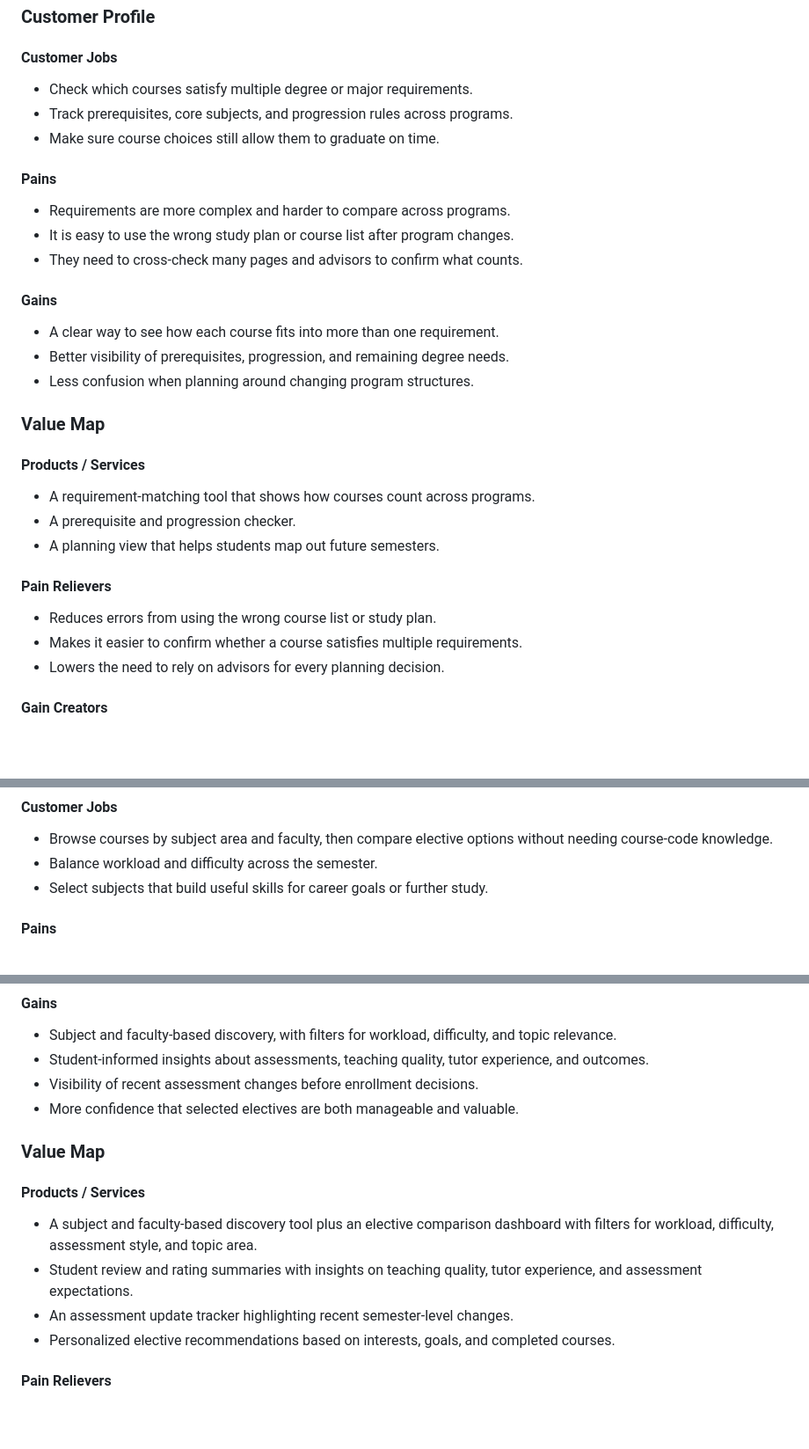
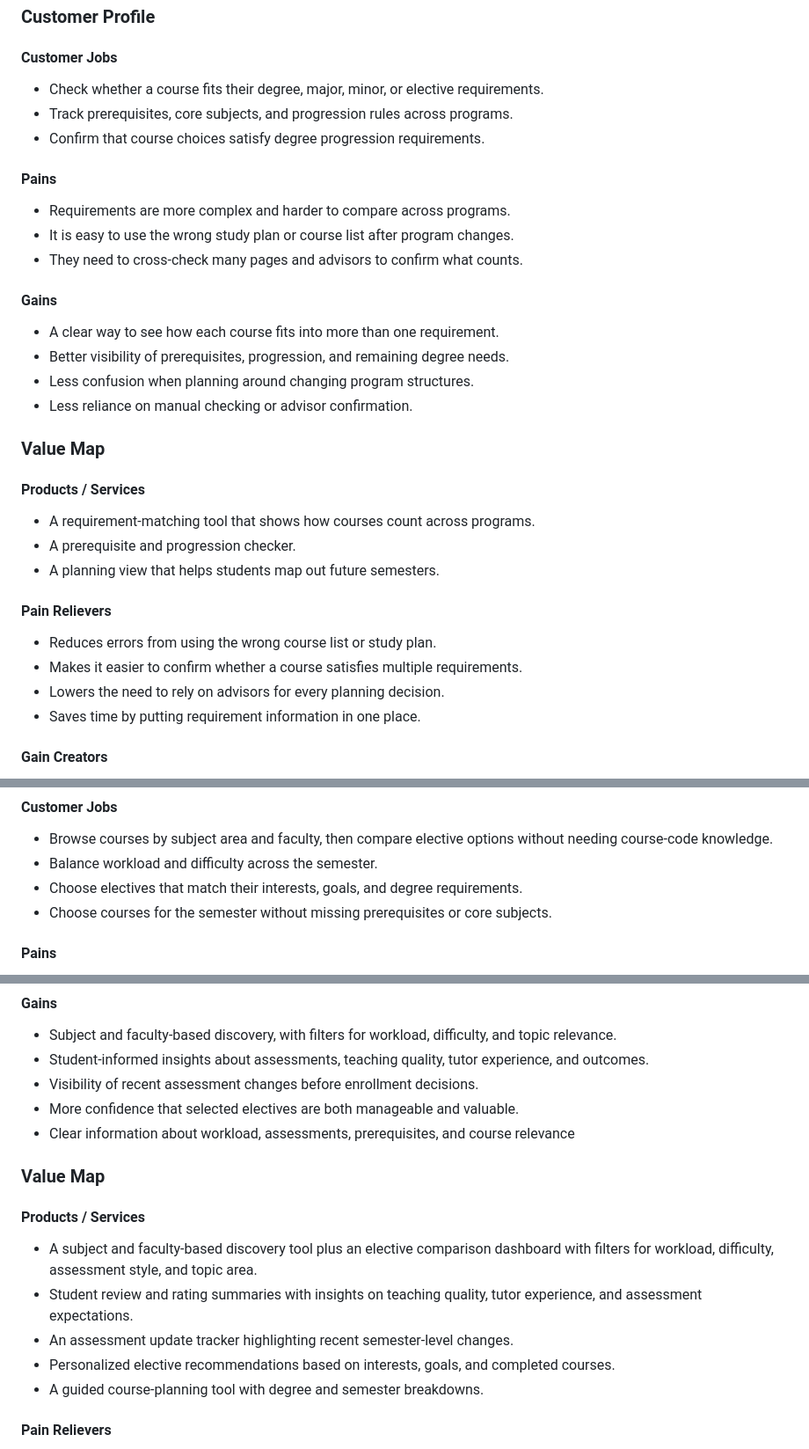
Before and after one commit to agtyra/deploy_21_grace, a Markdown page: Documents/business_model_canvas.md, 3 parts joined by grey strips. Shown at 88% size. Drawn GitHub-style; blank space fills up the shorter version.

```diff
--- a/Documents/business_model_canvas.md
+++ b/Documents/business_model_canvas.md
@@ -127,9 +127,9 @@ Academic staff who experience repeated student enquiries caused by unclear commu
 ### Customer Profile
 
 #### Customer Jobs
-- Check which courses satisfy multiple degree or major requirements.
+- Check whether a course fits their degree, major, minor, or elective requirements.
 - Track prerequisites, core subjects, and progression rules across programs.
-- Make sure course choices still allow them to graduate on time.
+- Confirm that course choices satisfy degree progression requirements.
 
 #### Pains
 - Requirements are more complex and harder to compare across programs.
@@ -140,6 +140,7 @@ Academic staff who experience repeated student enquiries caused by unclear commu
 - A clear way to see how each course fits into more than one requirement.
 - Better visibility of prerequisites, progression, and remaining degree needs.
 - Less confusion when planning around changing program structures.
+- Less reliance on manual checking or advisor confirmation.
 
 ### Value Map
 #### Products / Services
@@ -151,7 +152,7 @@ Academic staff who experience repeated student enquiries caused by unclear commu
 - Reduces errors from using the wrong course list or study plan.
 - Makes it easier to confirm whether a course satisfies multiple requirements.
 - Lowers the need to rely on advisors for every planning decision.
-
+- Saves time by putting requirement information in one place.
 #### Gain Creators
 - Gives students clearer control over complex degree planning.
 - Helps them stay on track for graduation.
@@ -165,8 +166,8 @@ Academic staff who experience repeated student enquiries caused by unclear commu
 #### Customer Jobs
 - Browse courses by subject area and faculty, then compare elective options without needing course-code knowledge.
 - Balance workload and difficulty across the semester.
-- Select subjects that build useful skills for career goals or further study.
-
+- Choose electives that match their interests, goals, and degree requirements.
+- Choose courses for the semester without missing prerequisites or core subjects.
 #### Pains
 - Too many options make decision-making slow and overwhelming.
 - Official course descriptions often lack clear details on practical workload, teaching style, tutor quality, and assessment format.
@@ -178,6 +179,7 @@ Academic staff who experience repeated student enquiries caused by unclear commu
 - Student-informed insights about assessments, teaching quality, tutor experience, and outcomes.
 - Visibility of recent assessment changes before enrollment decisions.
 - More confidence that selected electives are both manageable and valuable.
+- Clear information about workload, assessments, prerequisites, and course relevance
 
 ### Value Map
 
@@ -186,6 +188,7 @@ Academic staff who experience repeated student enquiries caused by unclear commu
 - Student review and rating summaries with insights on teaching quality, tutor experience, and assessment expectations.
 - An assessment update tracker highlighting recent semester-level changes.
 - Personalized elective recommendations based on interests, goals, and completed courses.
+- A guided course-planning tool with degree and semester breakdowns.
 
 #### Pain Relievers
 - Reduces choice overload by narrowing electives to suitable options.
```
Also changed, not shown: other parts of Documents/business_model_canvas.md (+3 -118 lines).
